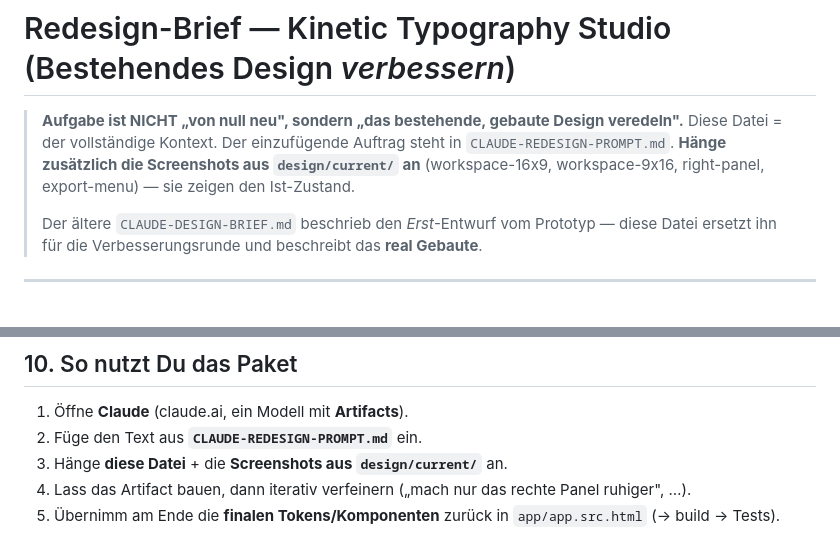
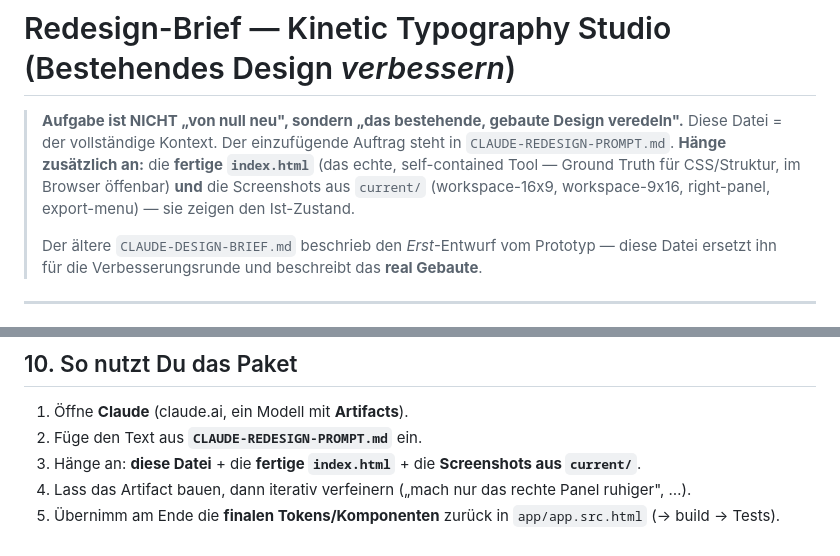
Before and after one commit to ClarkParker/DavinciHTML_Titel, a Markdown page: design/CLAUDE-REDESIGN-BRIEF.md, 2 parts joined by grey strips. Drawn GitHub-style.

```diff
--- a/design/CLAUDE-REDESIGN-BRIEF.md
+++ b/design/CLAUDE-REDESIGN-BRIEF.md
@@ -2,8 +2,9 @@
 
 > **Aufgabe ist NICHT „von null neu", sondern „das bestehende, gebaute Design veredeln".**
 > Diese Datei = der vollständige Kontext. Der einzufügende Auftrag steht in
-> `CLAUDE-REDESIGN-PROMPT.md`. **Hänge zusätzlich die Screenshots aus `design/current/` an**
-> (workspace-16x9, workspace-9x16, right-panel, export-menu) — sie zeigen den Ist-Zustand.
+> `CLAUDE-REDESIGN-PROMPT.md`. **Hänge zusätzlich an:** die **fertige `index.html`** (das echte,
+> self-contained Tool — Ground Truth für CSS/Struktur, im Browser öffenbar) **und** die Screenshots
+> aus `current/` (workspace-16x9, workspace-9x16, right-panel, export-menu) — sie zeigen den Ist-Zustand.
 >
 > Der ältere `CLAUDE-DESIGN-BRIEF.md` beschrieb den *Erst*-Entwurf vom Prototyp — diese Datei
 > ersetzt ihn für die Verbesserungsrunde und beschreibt das **real Gebaute**.
@@ -130,6 +131,6 @@ Defaults **außer** auf der Bühne (dort *ist* Transparenz gemeint).
 ## 10. So nutzt Du das Paket
 1. Öffne **Claude** (claude.ai, ein Modell mit **Artifacts**).
 2. Füge den Text aus **`CLAUDE-REDESIGN-PROMPT.md`** ein.
-3. Hänge **diese Datei** + die **Screenshots aus `design/current/`** an.
+3. Hänge an: **diese Datei** + die **fertige `index.html`** + die **Screenshots aus `current/`**.
 4. Lass das Artifact bauen, dann iterativ verfeinern („mach nur das rechte Panel ruhiger", …).
 5. Übernimm am Ende die **finalen Tokens/Komponenten** zurück in `app/app.src.html` (→ build → Tests).
```
Also changed, not shown: design/CLAUDE-REDESIGN-PROMPT.md (+11 -8 lines), design/REDESIGN-START-HERE.md (added, +20 -0 lines).
